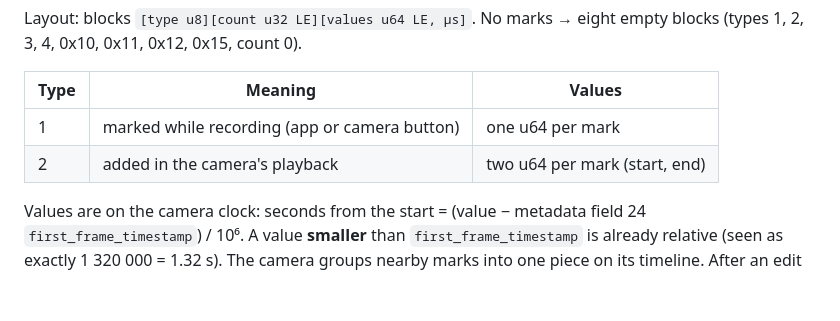
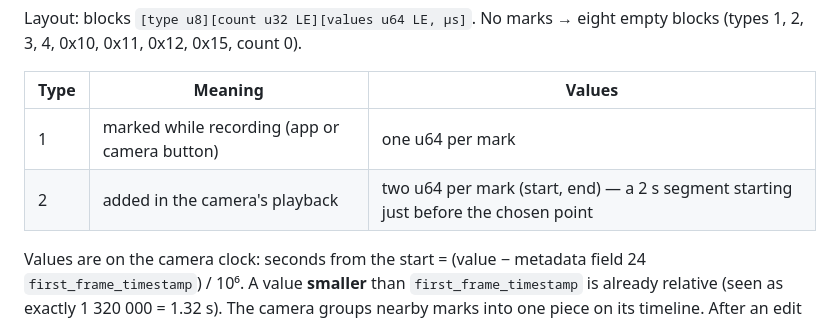
Before and after one commit to akonstster/go-ultra-transfer, a Markdown page: docs/PROTOCOL.md, the part around the change. Drawn GitHub-style; blank space fills up the shorter version.

```diff
--- a/docs/PROTOCOL.md
+++ b/docs/PROTOCOL.md
@@ -274,7 +274,7 @@ Layout: blocks `[type u8][count u32 LE][values u64 LE, µs]`. No marks → eight
 | Type | Meaning | Values |
 |---|---|---|
 | 1 | marked while recording (app or camera button) | one u64 per mark |
-| 2 | added in the camera's playback | two u64 per mark (start, end) |
+| 2 | added in the camera's playback | two u64 per mark (start, end) — a 2 s segment starting just before the chosen point |
 
 Values are on the camera clock: seconds from the start = (value − metadata field 24 `first_frame_timestamp`) / 10⁶.
 A value **smaller** than `first_frame_timestamp` is already relative (seen as exactly 1 320 000 = 1.32 s). The camera
```
Also changed, not shown: docs/HANDOFF.md (+3 -1 lines).
